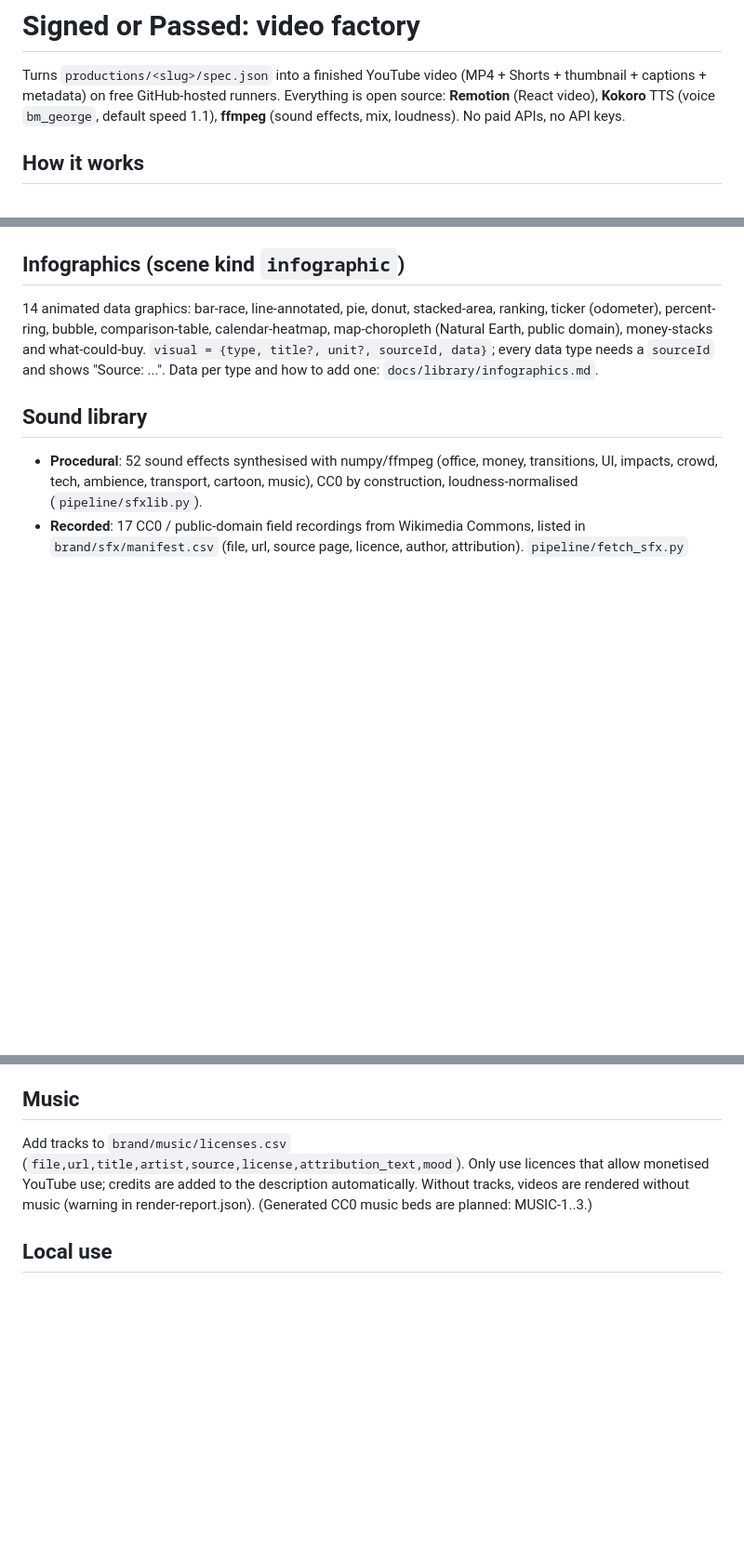
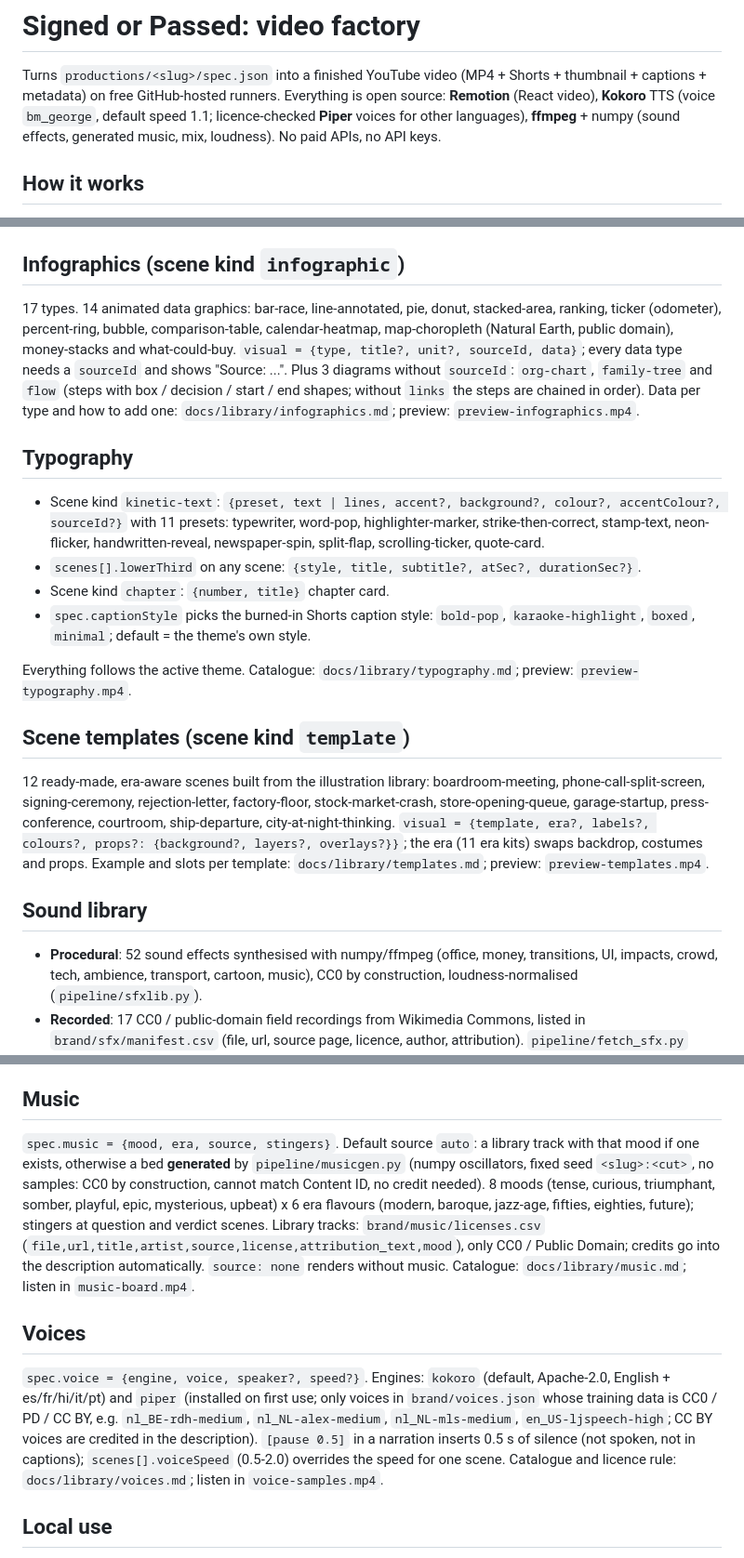
Before and after one commit to LarsvdBrandt/signed-or-passed, a Markdown page: README.md, 3 parts joined by grey strips. Shown at 93% size. Drawn GitHub-style; blank space fills up the shorter version.

Commit message:
README: typography, infographic diagrams, scene templates, music (generated/library, spec.music), voices (kokoro/piper, [pause], voiceSpeed), full preview list, render catch-up + order; EffectPreview -> EffectsPreview (iteration 34, DOCS)

```diff
--- a/README.md
+++ b/README.md
@@ -2,7 +2,8 @@
 
 Turns `productions/<slug>/spec.json` into a finished YouTube video (MP4 + Shorts + thumbnail + captions + metadata)
 on free GitHub-hosted runners. Everything is open source: **Remotion** (React video), **Kokoro** TTS (voice
-`bm_george`, default speed 1.1), **ffmpeg** (sound effects, mix, loudness). No paid APIs, no API keys.
+`bm_george`, default speed 1.1; licence-checked **Piper** voices for other languages), **ffmpeg** + numpy (sound
+effects, generated music, mix, loudness). No paid APIs, no API keys.
 
 ## How it works
 1. Another agent (or you) commits `productions/<slug>/spec.json` (contract: `schema/spec.schema.json`, v1).
@@ -126,10 +139,30 @@ All overlays are code (SVG filters, seeded particles): no stock footage, nothing
   parallax-orbit; each layer moves by its `depth`.
 
 ## Infographics (scene kind `infographic`)
-14 animated data graphics: bar-race, line-annotated, pie, donut, stacked-area, ranking, ticker (odometer),
+17 types. 14 animated data graphics: bar-race, line-annotated, pie, donut, stacked-area, ranking, ticker (odometer),
 percent-ring, bubble, comparison-table, calendar-heatmap, map-choropleth (Natural Earth, public domain), money-stacks
 and what-could-buy. `visual = {type, title?, unit?, sourceId, data}`; every data type needs a `sourceId` and shows
-"Source: ...". Data per type and how to add one: `docs/library/infographics.md`.
+"Source: ...". Plus 3 diagrams without `sourceId`: `org-chart`, `family-tree` and `flow` (steps with box / decision /
+start / end shapes; without `links` the steps are chained in order). Data per type and how to add one:
+`docs/library/infographics.md`; preview: `preview-infographics.mp4`.
+
+## Typography
+- Scene kind `kinetic-text`: `{preset, text | lines, accent?, background?, colour?, accentColour?, sourceId?}` with
+  11 presets: typewriter, word-pop, highlighter-marker, strike-then-correct, stamp-text, neon-flicker,
+  handwritten-reveal, newspaper-spin, split-flap, scrolling-ticker, quote-card.
+- `scenes[].lowerThird` on any scene: `{style, title, subtitle?, atSec?, durationSec?}`.
+- Scene kind `chapter`: `{number, title}` chapter card.
+- `spec.captionStyle` picks the burned-in Shorts caption style: `bold-pop`, `karaoke-highlight`, `boxed`, `minimal`;
+  default = the theme's own style.
+
+Everything follows the active theme. Catalogue: `docs/library/typography.md`; preview: `preview-typography.mp4`.
+
+## Scene templates (scene kind `template`)
+12 ready-made, era-aware scenes built from the illustration library: boardroom-meeting, phone-call-split-screen,
+signing-ceremony, rejection-letter, factory-floor, stock-market-crash, store-opening-queue, garage-startup,
+press-conference, courtroom, ship-departure, city-at-night-thinking. `visual = {template, era?, labels?, colours?,
+props?: {background?, layers?, overlays?}}`; the era (11 era kits) swaps backdrop, costumes and props. Example and
+slots per template: `docs/library/templates.md`; preview: `preview-templates.mp4`.
 
 ## Sound library
 - **Procedural**: 52 sound effects synthesised with numpy/ffmpeg (office, money, transitions, UI, impacts, crowd,
@@ -220,9 +257,22 @@ with the YouTube Data API v3 enabled; scopes `youtube.upload` and `youtube.force
 phone-verified channel.
 
 ## Music
-Add tracks to `brand/music/licenses.csv` (`file,url,title,artist,source,license,attribution_text,mood`). Only use
-licences that allow monetised YouTube use; credits are added to the description automatically. Without tracks, videos
-are rendered without music (warning in render-report.json). (Generated CC0 music beds are planned: MUSIC-1..3.)
+`spec.music = {mood, era, source, stingers}`. Default source `auto`: a library track with that mood if one exists,
+otherwise a bed **generated** by `pipeline/musicgen.py` (numpy oscillators, fixed seed `<slug>:<cut>`, no samples:
+CC0 by construction, cannot match Content ID, no credit needed). 8 moods (tense, curious, triumphant, somber, playful,
+epic, mysterious, upbeat) x 6 era flavours (modern, baroque, jazz-age, fifties, eighties, future); stingers at
+question and verdict scenes. Library tracks: `brand/music/licenses.csv`
+(`file,url,title,artist,source,license,attribution_text,mood`), only CC0 / Public Domain; credits go into the
+description automatically. `source: none` renders without music. Catalogue: `docs/library/music.md`; listen in
+`music-board.mp4`.
+
+## Voices
+`spec.voice = {engine, voice, speaker?, speed?}`. Engines: `kokoro` (default, Apache-2.0, English + es/fr/hi/it/pt)
+and `piper` (installed on first use; only voices in `brand/voices.json` whose training data is CC0 / PD / CC BY, e.g.
+`nl_BE-rdh-medium`, `nl_NL-alex-medium`, `nl_NL-mls-medium`, `en_US-ljspeech-high`; CC BY voices are credited in the
+description). `[pause 0.5]` in a narration inserts 0.5 s of silence (not spoken, not in captions);
+`scenes[].voiceSpeed` (0.5-2.0) overrides the speed for one scene. Catalogue and licence rule:
+`docs/library/voices.md`; listen in `voice-samples.mp4`.
 
 ## Local use
 `make install`, `make render SLUG=0000-sample`, `make studio` (Remotion Studio with the Preview composition).
```
Also changed, not shown: other parts of README.md (+21 -5 lines).
